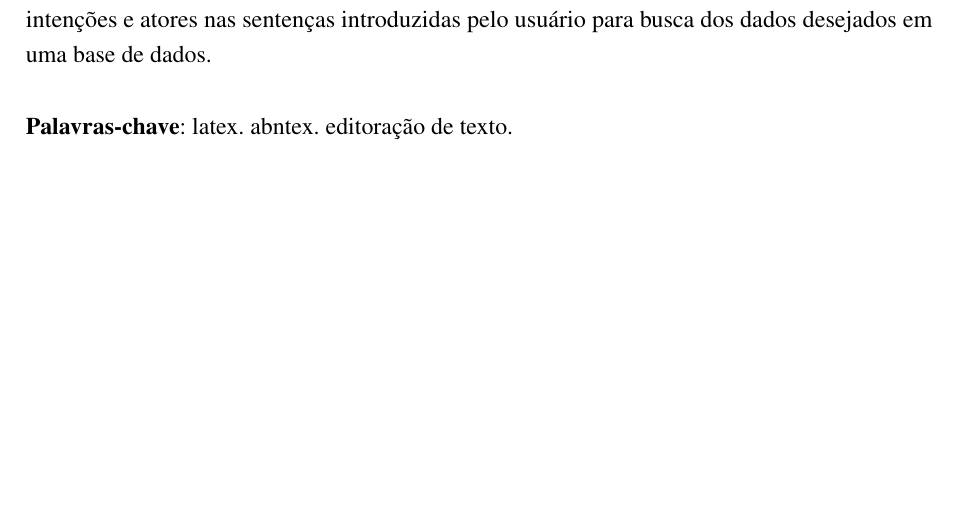
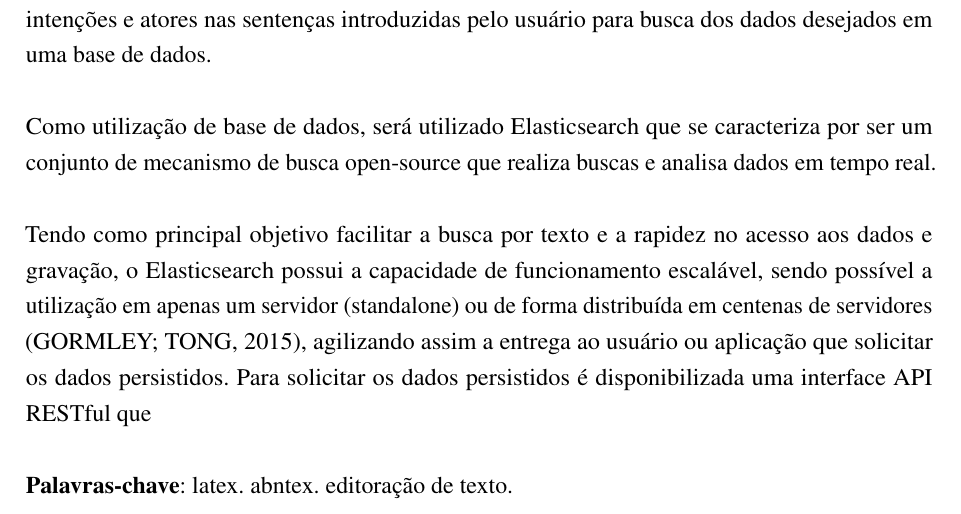
Before and after one commit to nitaicharan/TCC, a LaTeX thesis (Modelo AbnTex2/TCC.tex, which reads Modelo AbnTex2/pretextuais/resumos/rs1.tex): part of page 8 of 28, cut so that both start at the same text, the shorter picture padded with empty space. Compiled offline with pdfLaTeX.

Commit message:
Update domingo 02 junho 2019, 23:49:08

```diff
--- a/Modelo AbnTex2/pretextuais/resumos/rs1.tex
+++ b/Modelo AbnTex2/pretextuais/resumos/rs1.tex
@@ -3,3 +3,12 @@ Políticas públicas de transparência e fiscalização são essenciais para que
 Em vista disso, este trabalho propõe a criação de uma aplicação que auxilie na busca dos dados dados públicos persistidos em uma base de dados. Para facilitar a utilização, será utilizada a linguagem natural possibilitando a pessoas leigas em assuntos de conhecimentos tecnológicos, possam utilizar a aplicação e poder ajudar na fiscalização dos gastos governamentais.
 
 Para o processamento da linguagem natural, será utilizado a suite de \textit{software} Language Understanding Intelligent Service (LUIS) pertencente a um dos Serviços Cognitivos da Microsoft que utiliza um ramo da Inteligência Artificial para tal. Será utilizado tal ferramenta para traduzir as intenções e atores nas sentenças introduzidas pelo usuário para busca dos dados desejados em uma base de dados.
+
+Como utilização de base de dados,  será utilizado Elasticsearch que se caracteriza por ser um conjunto de mecanismo de busca open-source que realiza buscas e analisa dados em tempo real.
+
+Tendo como principal objetivo facilitar a busca por texto e a rapidez no acesso aos dados
+e gravação, o Elasticsearch possui a capacidade de funcionamento escalável, sendo possível a
+utilização em apenas um servidor (standalone) ou de forma distribuída em centenas de servidores
+(GORMLEY; TONG, 2015), agilizando assim a entrega ao usuário ou aplicação que solicitar os
+dados persistidos.
+Para solicitar os dados persistidos é disponibilizada uma interface API RESTful que
```
Also changed, not shown: Modelo AbnTex2/TCC.pdf, Modelo AbnTex2/imagens/diagact.eps, Modelo AbnTex2/imagens/pretty.eps, 5 other files.
